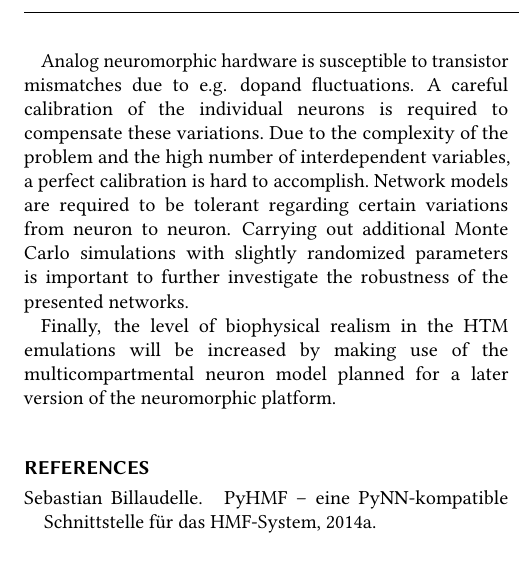
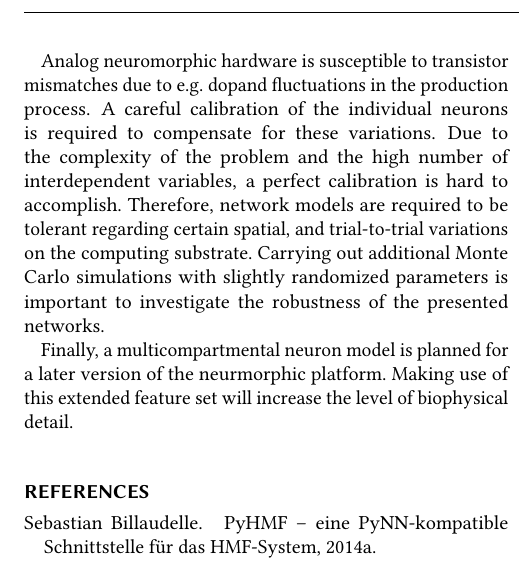
Before and after one commit to sbillaudelle/htm-hardware, a LaTeX document (doc/report/report.tex, which reads doc/report/content/conclusion.tex): part of one column of page 6 of 10, cut so that both start at the same text. Compiled offline with pdfLaTeX.

Commit message:
Worked on conclusion

```diff
--- a/doc/report/content/conclusion.tex
+++ b/doc/report/content/conclusion.tex
@@ -4,6 +4,6 @@ We have shown in this paper, that \glspl{htm} can be successfully modeled in dyn
 
 Adapting the \gls{htm}'s plasticity rules
 
-Analog neuromorphic hardware is susceptible to transistor mismatches due to e.g. dopand fluctuations. A careful calibration of the individual neurons is required to compensate these variations. Due to the complexity of the problem and the high number of interdependent variables, a perfect calibration is hard to accomplish. Network models are required to be tolerant regarding certain variations from neuron to neuron. Carrying out additional Monte Carlo simulations with slightly randomized parameters is important to further investigate the robustness of the presented networks.
+Analog neuromorphic hardware is susceptible to transistor mismatches due to e.g. dopand fluctuations in the production process. A careful calibration of the individual neurons is required to compensate for these variations. Due to the complexity of the problem and the high number of interdependent variables, a perfect calibration is hard to accomplish. Therefore, network models are required to be tolerant regarding certain spatial, and trial-to-trial variations on the computing substrate. Carrying out additional Monte Carlo simulations with slightly randomized parameters is important to investigate the robustness of the presented networks.
 
-Finally, the level of biophysical realism in the \gls{htm} emulations will be increased by making use of the multicompartmental neuron model planned for a later version of the neuromorphic platform.
+Finally, a multicompartmental neuron model is planned for a later version of the neurmorphic platform. Making use of this extended feature set will increase the level of biophysical detail.
```
